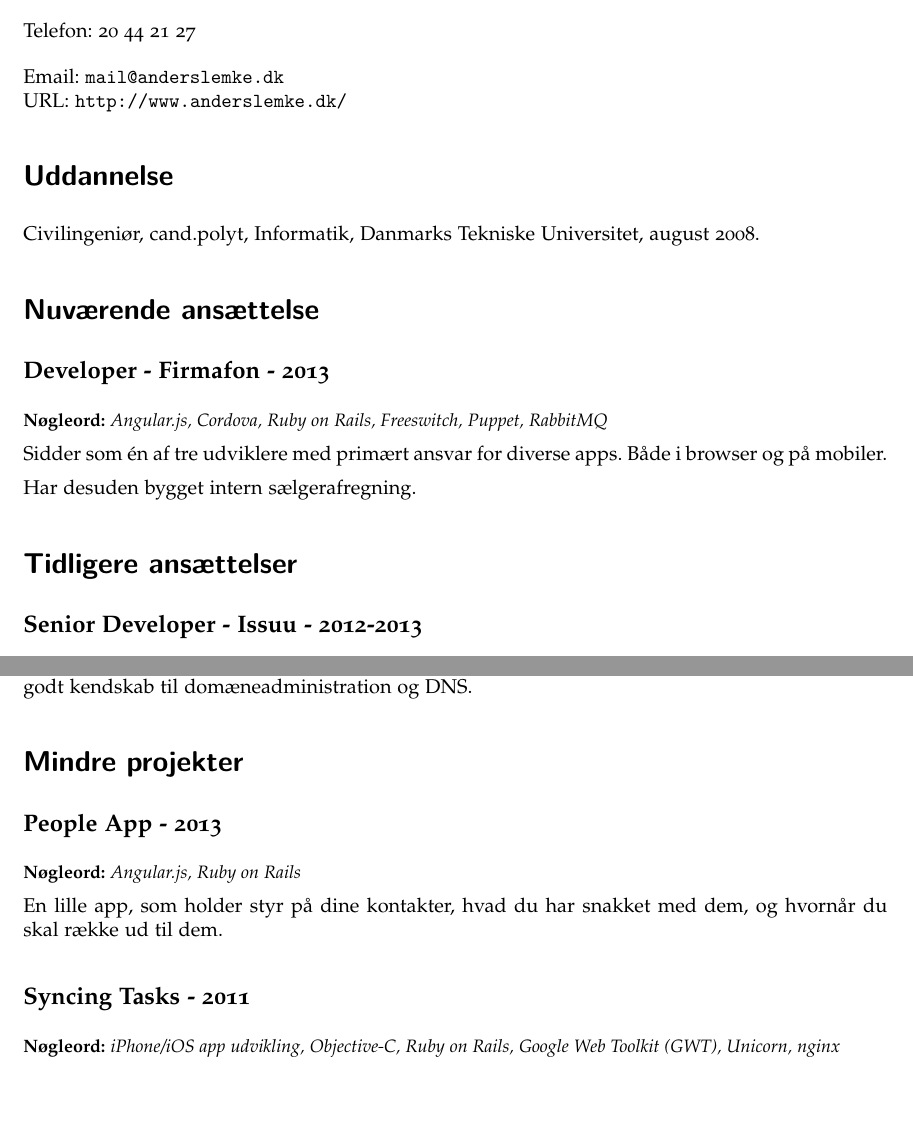
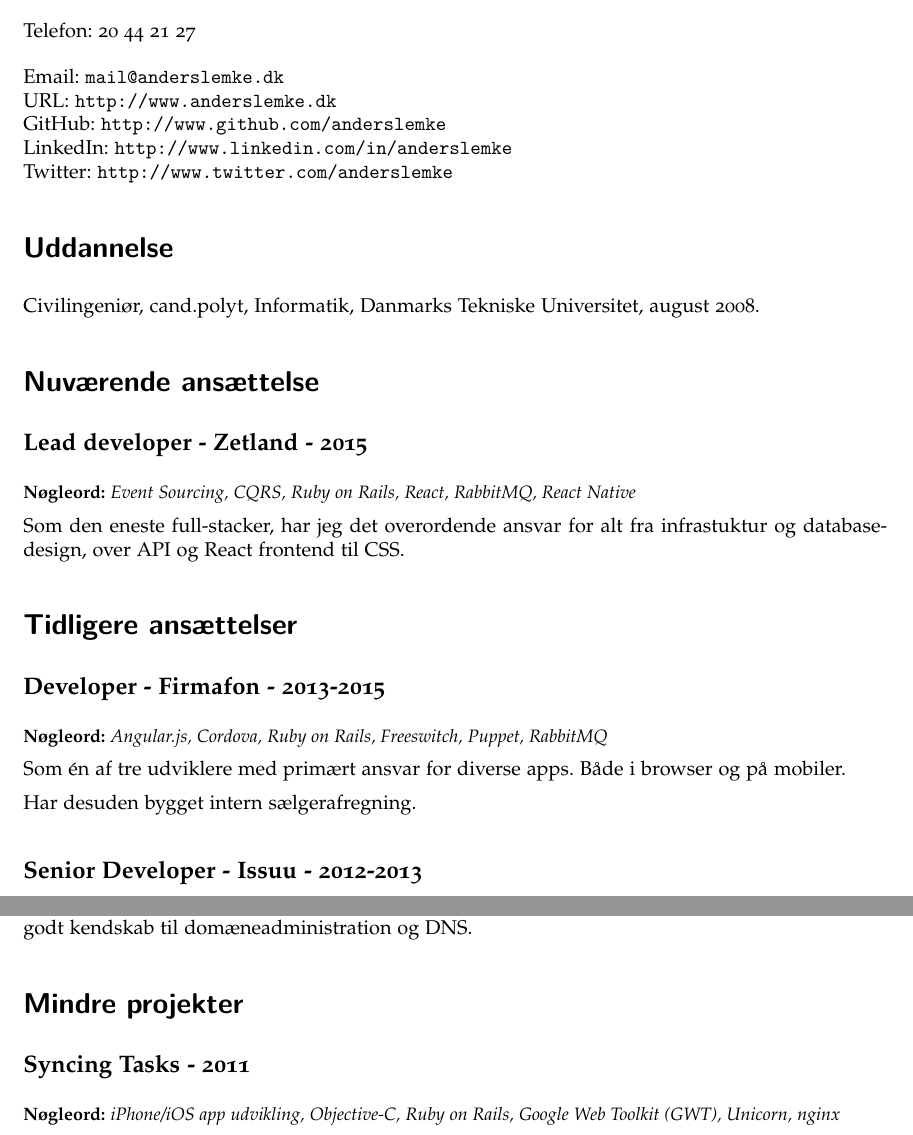
Before and after one commit to anderslemke/cv, a LaTeX CV (cv.tex): two parts of pages 1 and 2 of 3, joined at a grey line, cut so that both start at the same text, the shorter picture padded with empty space. Compiled offline with pdfLaTeX.

Commit message:
Minor updates

```diff
--- a/cv.tex
+++ b/cv.tex
@@ -83,7 +79,10 @@ Telefon: 20 44 21 27
 \medskip
 
 Email: \href{mailto:mail@anderslemke.dk}{\tt mail@anderslemke.dk} \\
-URL: \href{http://www.anderslemke.dk/}{\tt http://www.anderslemke.dk/}
+URL: \href{http://www.anderslemke.dk}{\tt http://www.anderslemke.dk} \\
+GitHub: \href{http://www.github.com/anderslemke}{\tt http://www.github.com/anderslemke} \\
+LinkedIn: \href{http://www.linkedin.com/in/anderslemke}{\tt http://www.linkedin.com/in/anderslemke} \\
+Twitter: \href{http://www.twitter.com/anderslemke}{\tt http://www.twitter.com/anderslemke}
 
 \section*{Uddannelse}
 
@@ -91,14 +90,19 @@ Civilingeniør, cand.polyt, Informatik, Danmarks Tekniske Universitet, august 20
 
 \section*{Nuværende ansættelse}
 
-\subsection*{Developer - Firmafon - 2013}
+\subsection*{Lead developer - Zetland - 2015}
+\keywords{Event Sourcing, CQRS, Ruby on Rails, React, RabbitMQ, React Native}
+
+Som den eneste full-stacker, har jeg det overordende ansvar for alt fra infrastuktur og databasedesign, over API og React frontend til CSS.
+
+\section*{Tidligere ansættelser}
+
+\subsection*{Developer - Firmafon - 2013-2015}
 \keywords{Angular.js, Cordova, Ruby on Rails, Freeswitch, Puppet, RabbitMQ}
 
-Sidder som én af tre udviklere med primært ansvar for diverse apps. Både i browser og på mobiler.
+Som én af tre udviklere med primært ansvar for diverse apps. Både i browser og på mobiler.
 
 Har desuden bygget intern sælgerafregning.
-
-\section*{Tidligere ansættelser}
 
 \subsection*{Senior Developer - Issuu - 2012-2013}
 \keywords{Javascript, Ruby on Rails, node.js, SASS, Grunt}
@@ -137,11 +141,6 @@ Desuden har jeg løst mindre opgaver relateret til serveradministration og vedli
 
 \section*{Mindre projekter}
 
-\subsection*{People App - 2013}
-\keywords{Angular.js, Ruby on Rails}
-
-En lille app, som holder styr på dine kontakter, hvad du har snakket med dem, og hvornår du skal række ud til dem.
-
 \subsection*{Syncing Tasks - 2011}
 \keywords{iPhone/iOS app udvikling, Objective-C, Ruby on Rails, Google Web Toolkit (GWT), Unicorn, nginx}
 
```
Also changed, not shown: cv.en.tex (+17 -27 lines), cv.en.pdf, cv.pdf, cv.tex (33 more changed lines), 1 other file.
